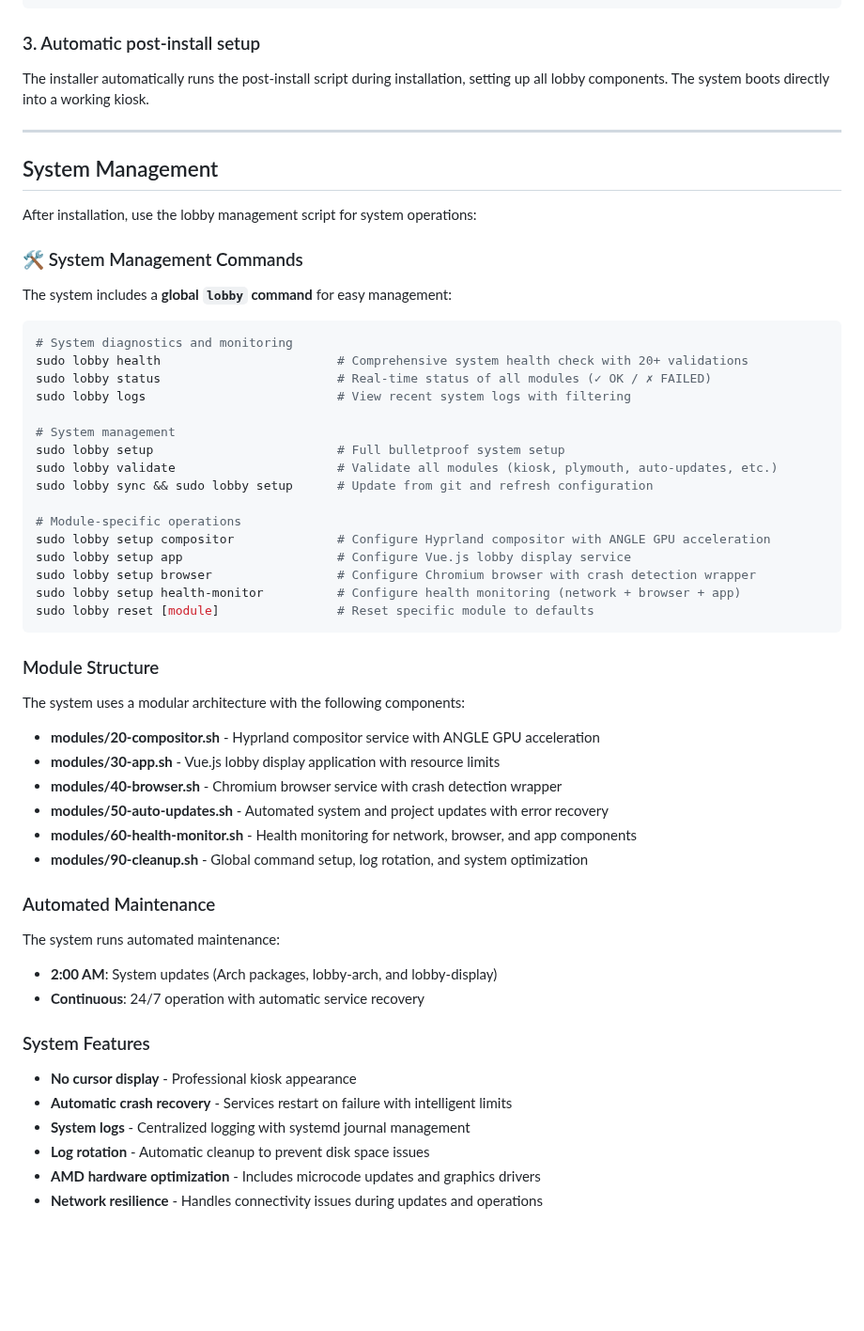
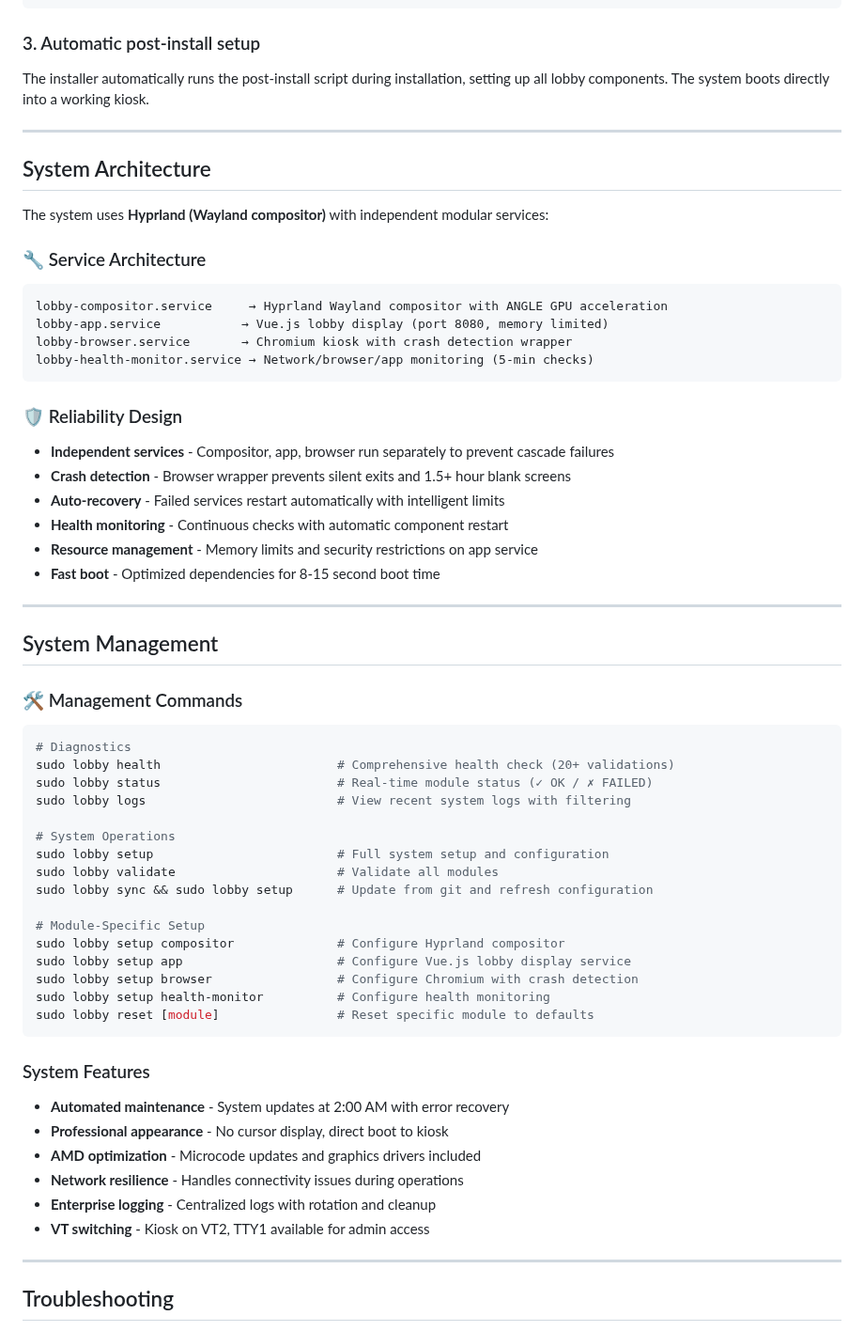
Before and after one commit to kenzie/lobby-arch, a Markdown page: README.md, the part around one of its changes. Shown at 94% size. Rendered like a GitHub page; blank space fills up the shorter version.

````diff
--- a/README.md
+++ b/README.md
@@ -73,56 +52,60 @@ The installer automatically runs the post-install script during installation, se
 
 ---
 
+## System Architecture
+
+The system uses **Hyprland (Wayland compositor)** with independent modular services:
+
+### 🔧 Service Architecture
+```
+lobby-compositor.service     → Hyprland Wayland compositor with ANGLE GPU acceleration
+lobby-app.service           → Vue.js lobby display (port 8080, memory limited)
+lobby-browser.service       → Chromium kiosk with crash detection wrapper
+lobby-health-monitor.service → Network/browser/app monitoring (5-min checks)
+```
+
+### 🛡️ Reliability Design
+- **Independent services** - Compositor, app, browser run separately to prevent cascade failures
+- **Crash detection** - Browser wrapper prevents silent exits and 1.5+ hour blank screens
+- **Auto-recovery** - Failed services restart automatically with intelligent limits
+- **Health monitoring** - Continuous checks with automatic component restart
+- **Resource management** - Memory limits and security restrictions on app service
+- **Fast boot** - Optimized dependencies for 8-15 second boot time
+
+---
+
 ## System Management
 
-After installation, use the lobby management script for system operations:
-
-### 🛠️ System Management Commands
-
-The system includes a **global `lobby` command** for easy management:
+### 🛠️ Management Commands
 
 ```bash
-# System diagnostics and monitoring
-sudo lobby health                        # Comprehensive system health check with 20+ validations
-sudo lobby status                        # Real-time status of all modules (✓ OK / ✗ FAILED)
+# Diagnostics
+sudo lobby health                        # Comprehensive health check (20+ validations)
+sudo lobby status                        # Real-time module status (✓ OK / ✗ FAILED)
 sudo lobby logs                          # View recent system logs with filtering
 
-# System management
-sudo lobby setup                         # Full bulletproof system setup
-sudo lobby validate                      # Validate all modules (kiosk, plymouth, auto-updates, etc.)
+# System Operations
+sudo lobby setup                         # Full system setup and configuration
+sudo lobby validate                      # Validate all modules
 sudo lobby sync && sudo lobby setup      # Update from git and refresh configuration
 
-# Module-specific operations
-sudo lobby setup compositor              # Configure Hyprland compositor with ANGLE GPU acceleration
+# Module-Specific Setup
+sudo lobby setup compositor              # Configure Hyprland compositor
 sudo lobby setup app                     # Configure Vue.js lobby display service
-sudo lobby setup browser                 # Configure Chromium browser with crash detection wrapper
-sudo lobby setup health-monitor          # Configure health monitoring (network + browser + app)
+sudo lobby setup browser                 # Configure Chromium with crash detection
+sudo lobby setup health-monitor          # Configure health monitoring
 sudo lobby reset [module]                # Reset specific module to defaults
 ```
 
-### Module Structure
+### System Features
+- **Automated maintenance** - System updates at 2:00 AM with error recovery
+- **Professional appearance** - No cursor display, direct boot to kiosk
+- **AMD optimization** - Microcode updates and graphics drivers included
+- **Network resilience** - Handles connectivity issues during operations
+- **Enterprise logging** - Centralized logs with rotation and cleanup
+- **VT switching** - Kiosk on VT2, TTY1 available for admin access
 
-The system uses a modular architecture with the following components:
+---
 
-- **modules/20-compositor.sh** - Hyprland compositor service with ANGLE GPU acceleration
-- **modules/30-app.sh** - Vue.js lobby display application with resource limits
-- **modules/40-browser.sh** - Chromium browser service with crash detection wrapper
-- **modules/50-auto-updates.sh** - Automated system and project updates with error recovery
-- **modules/60-health-monitor.sh** - Health monitoring for network, browser, and app components
-- **modules/90-cleanup.sh** - Global command setup, log rotation, and system optimization
+## Troubleshooting
 
-### Automated Maintenance
-
-The system runs automated maintenance:
-- **2:00 AM**: System updates (Arch packages, lobby-arch, and lobby-display)
-- **Continuous**: 24/7 operation with automatic service recovery
-
-### System Features
-
-- **No cursor display** - Professional kiosk appearance
-- **Automatic crash recovery** - Services restart on failure with intelligent limits
-- **System logs** - Centralized logging with systemd journal management
-- **Log rotation** - Automatic cleanup to prevent disk space issues
-- **AMD hardware optimization** - Includes microcode updates and graphics drivers
-- **Network resilience** - Handles connectivity issues during updates and operations
-
````
Also changed, not shown: other parts of README.md (+8 -57 lines).
